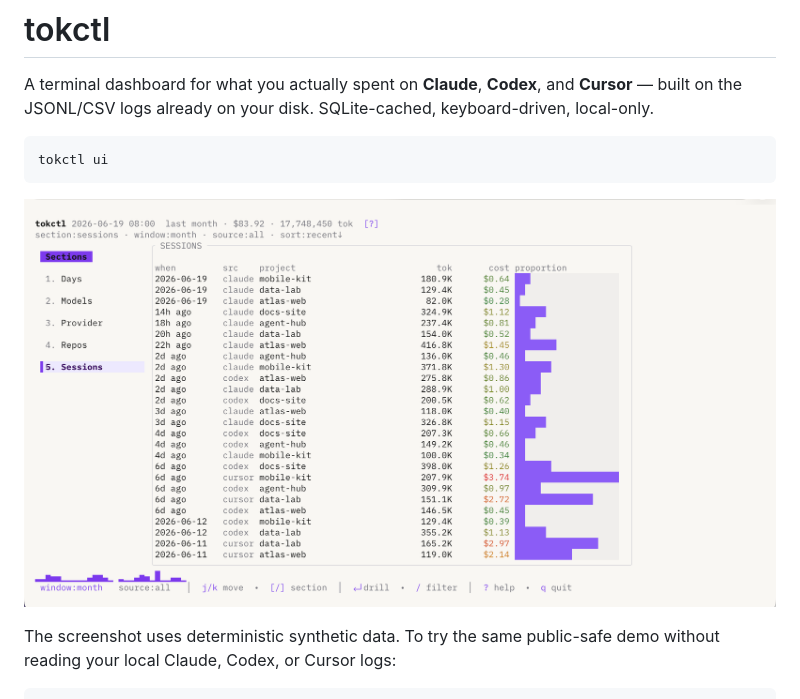
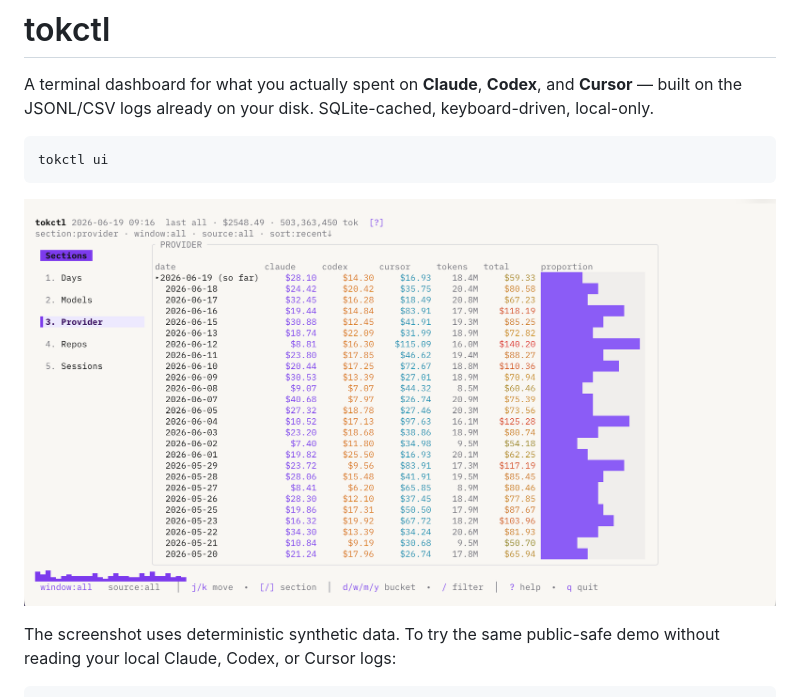
Before and after one commit to adamthuvesen/tokctl, a Markdown page: README.md, the part around the change. Rendered like a GitHub page; pictures changed too: assets/tokctl-demo-provider.png (added), assets/tokctl-demo-sessions.png (deleted).

Commit message:
docs(readme): refresh demo screenshot

````diff
--- a/README.md
+++ b/README.md
@@ -6,7 +6,7 @@ A terminal dashboard for what you actually spent on **Claude**, **Codex**, and *
 tokctl ui
 ```
 
-![tokctl sessions dashboard with synthetic demo data](assets/tokctl-demo-sessions.png)
+![tokctl provider dashboard with synthetic demo data](assets/tokctl-demo-provider.png)
 
 The screenshot uses deterministic synthetic data. To try the same public-safe demo without reading your local Claude, Codex, or Cursor logs:
 
````
